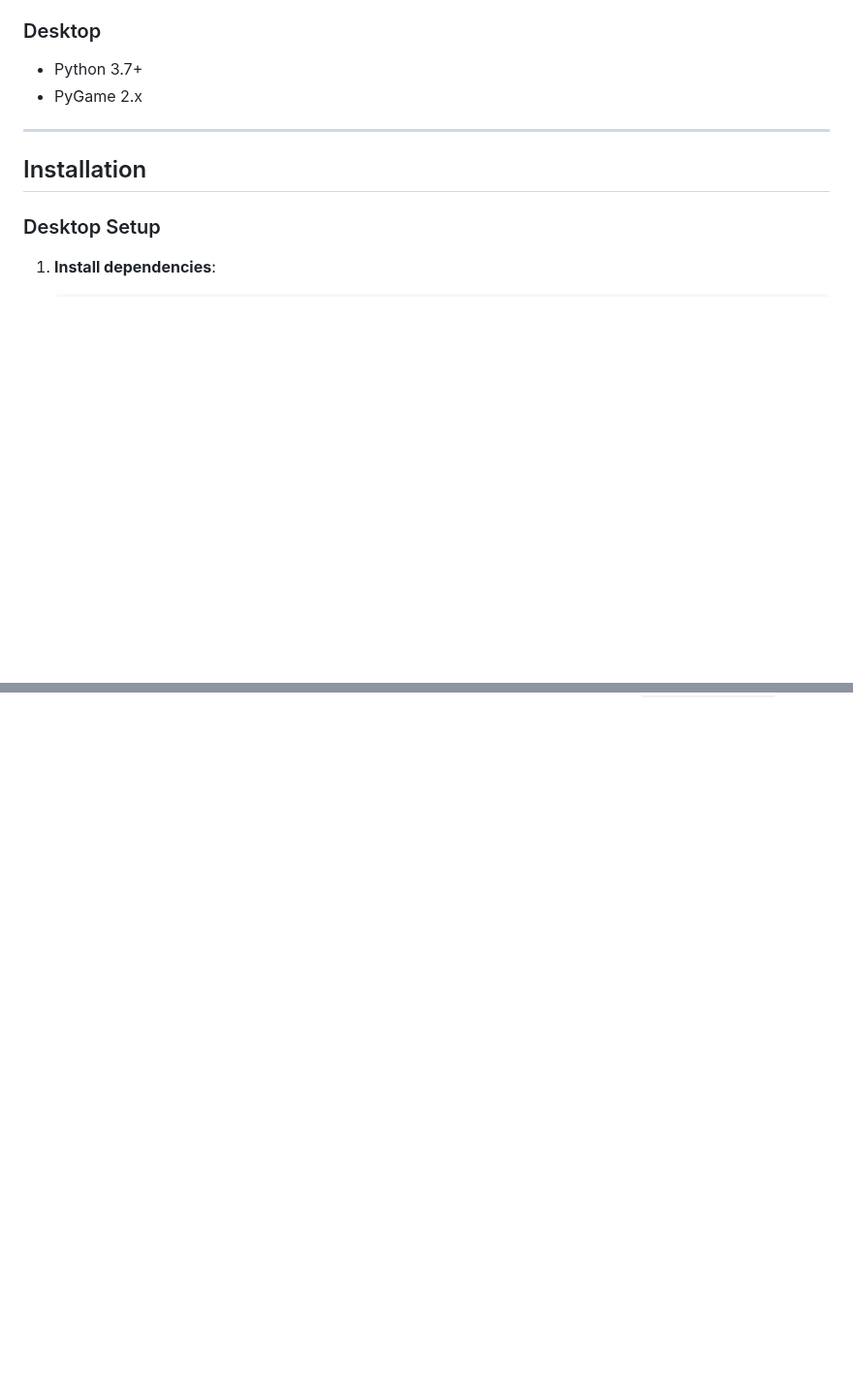
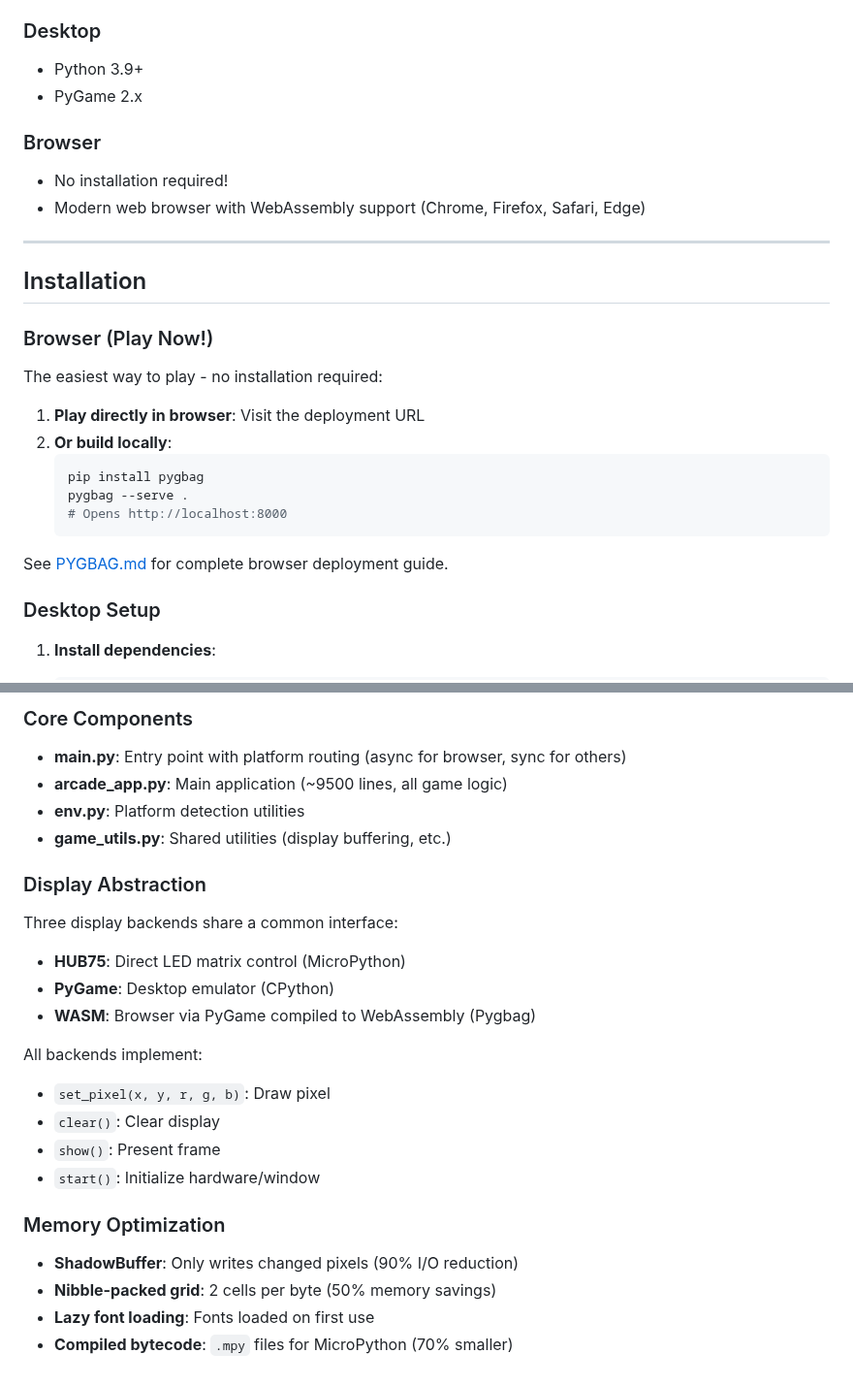
Before and after one commit to SimonWaldherr/DIY-Arcade-Machine, a Markdown page: README.md, 2 parts joined by grey strips. Shown at 97% size. Drawn GitHub-style; blank space fills up the shorter version.

````diff
--- a/README.md
+++ b/README.md
@@ -65,12 +69,31 @@ A complete mini arcade system that runs on **both hardware and desktop**: play a
 
 ### Desktop
 
-- Python 3.7+
+- Python 3.9+
 - PyGame 2.x
+
+### Browser
+
+- No installation required!
+- Modern web browser with WebAssembly support (Chrome, Firefox, Safari, Edge)
 
 ---
 
 ## Installation
+
+### Browser (Play Now!)
+
+The easiest way to play - no installation required:
+
+1. **Play directly in browser**: Visit the deployment URL
+2. **Or build locally**:
+   ```bash
+   pip install pygbag
+   pygbag --serve .
+   # Opens http://localhost:8000
+   ```
+
+See [PYGBAG.md](PYGBAG.md) for complete browser deployment guide.
 
 ### Desktop Setup
 
@@ -185,0 +284,26 @@ The code auto-detects controller variants including the "new signature" controll
+### Core Components
+
+- **main.py**: Entry point with platform routing (async for browser, sync for others)
+- **arcade_app.py**: Main application (~9500 lines, all game logic)
+- **env.py**: Platform detection utilities
+- **game_utils.py**: Shared utilities (display buffering, etc.)
+
+### Display Abstraction
+
+Three display backends share a common interface:
+- **HUB75**: Direct LED matrix control (MicroPython)
+- **PyGame**: Desktop emulator (CPython)
+- **WASM**: Browser via PyGame compiled to WebAssembly (Pygbag)
+
+All backends implement:
+- `set_pixel(x, y, r, g, b)`: Draw pixel
+- `clear()`: Clear display
+- `show()`: Present frame
+- `start()`: Initialize hardware/window
+
+### Memory Optimization
+
+- **ShadowBuffer**: Only writes changed pixels (90% I/O reduction)
+- **Nibble-packed grid**: 2 cells per byte (50% memory savings)
+- **Lazy font loading**: Fonts loaded on first use
+- **Compiled bytecode**: `.mpy` files for MicroPython (70% smaller)
````
Also changed, not shown: other parts of README.md (+81 -2 lines).
